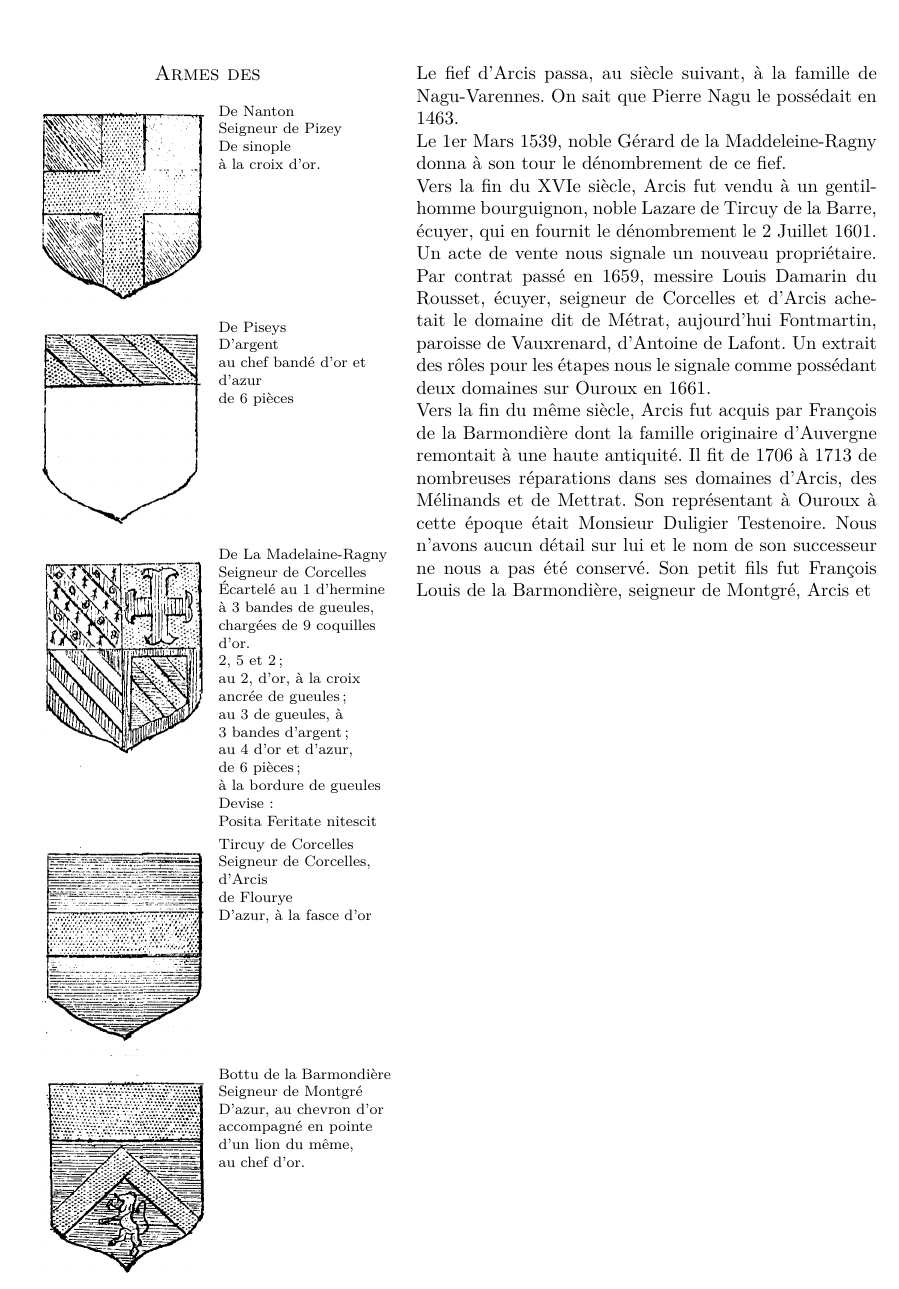
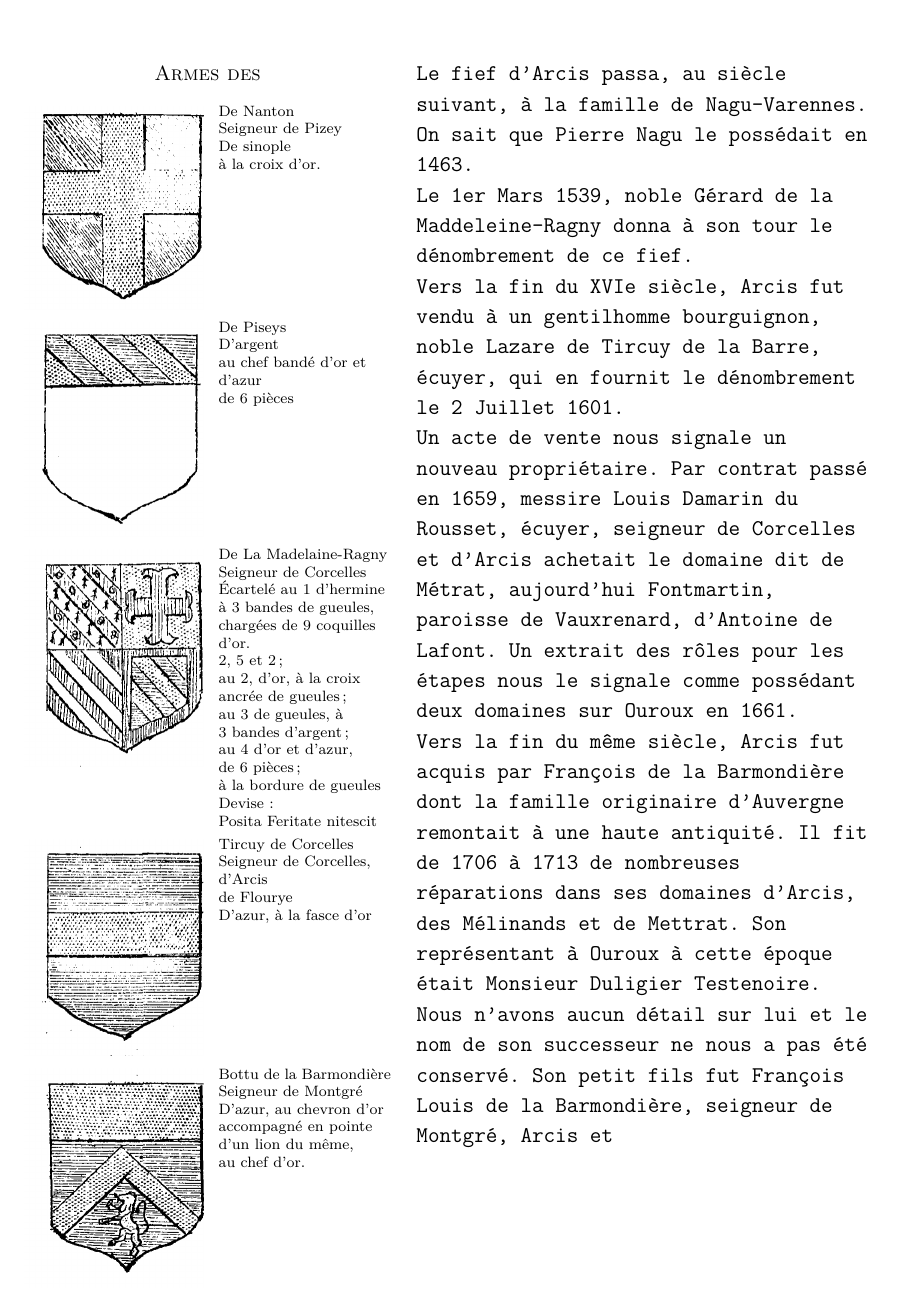
Before and after one commit to grostim/HistoireOuroux, a LaTeX document (Histoire d'Ouroux.tex, which reads Chapitres/09-arcis.tex): part of page 38 of 178, cut so that both start at the same text. Compiled offline with pdfLaTeX.

Commit message:
fix: remplir la colonne droite de la page d'Arcis

```diff
--- a/Chapitres/09-arcis.tex
+++ b/Chapitres/09-arcis.tex
@@ -55,7 +55,7 @@ Henri de Pizeys appartenait à une noble et puissante famille qui portait le nom
 \end{minipage}%
 \hfill
 \begin{minipage}[t]{0.54\textwidth}
-    \vspace{0pt}\small
+    \vspace{0pt}\fontsize{12}{16.2}\selectfont\ttfamily\raggedright
     Le fief d'Arcis passa, au siècle suivant, à la famille de Nagu-Varennes. On sait que Pierre Nagu le possédait en 1463.
 
     Le 1er Mars 1539, noble Gérard de la Maddeleine-Ragny donna à son tour le dénombrement de ce fief.
```
